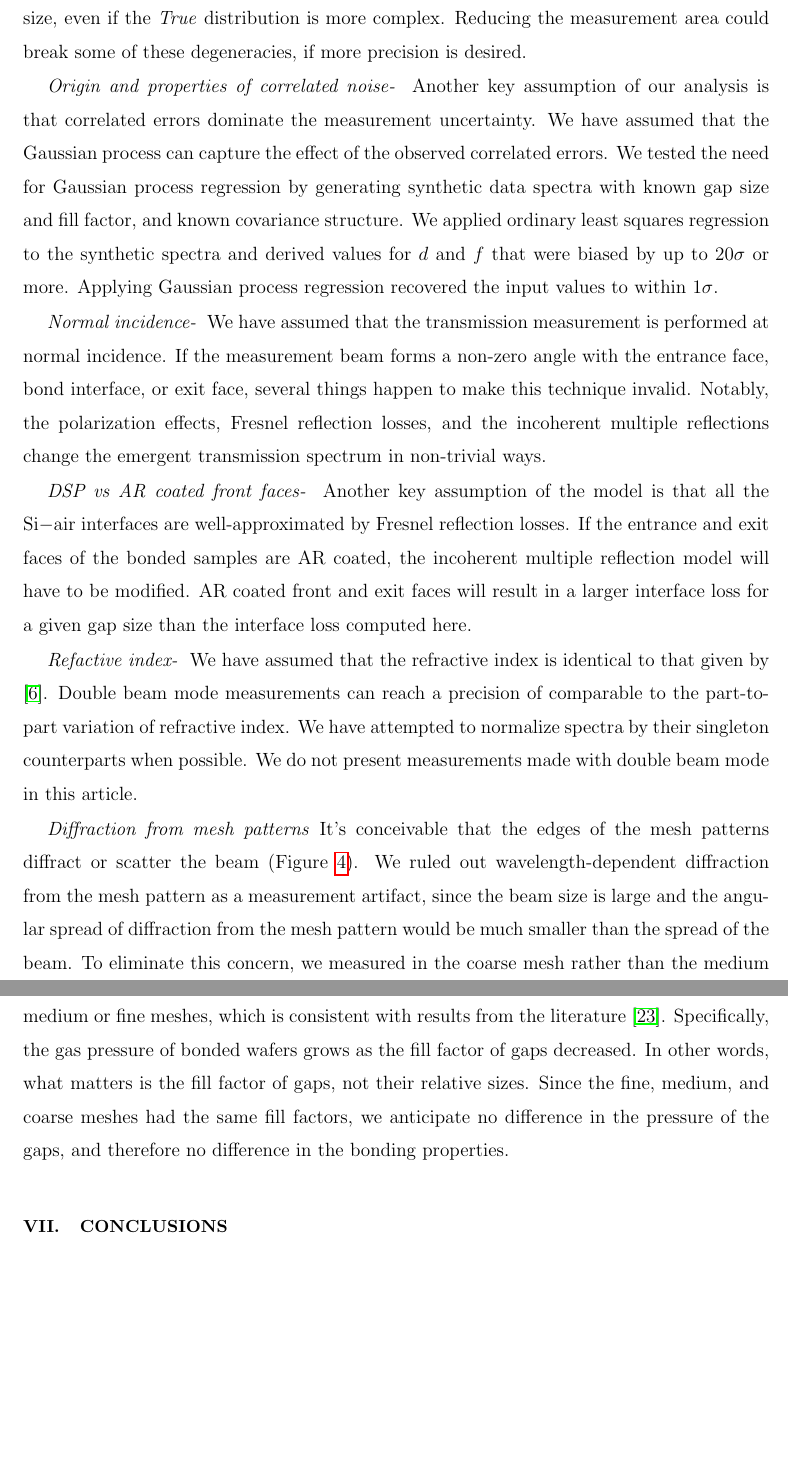
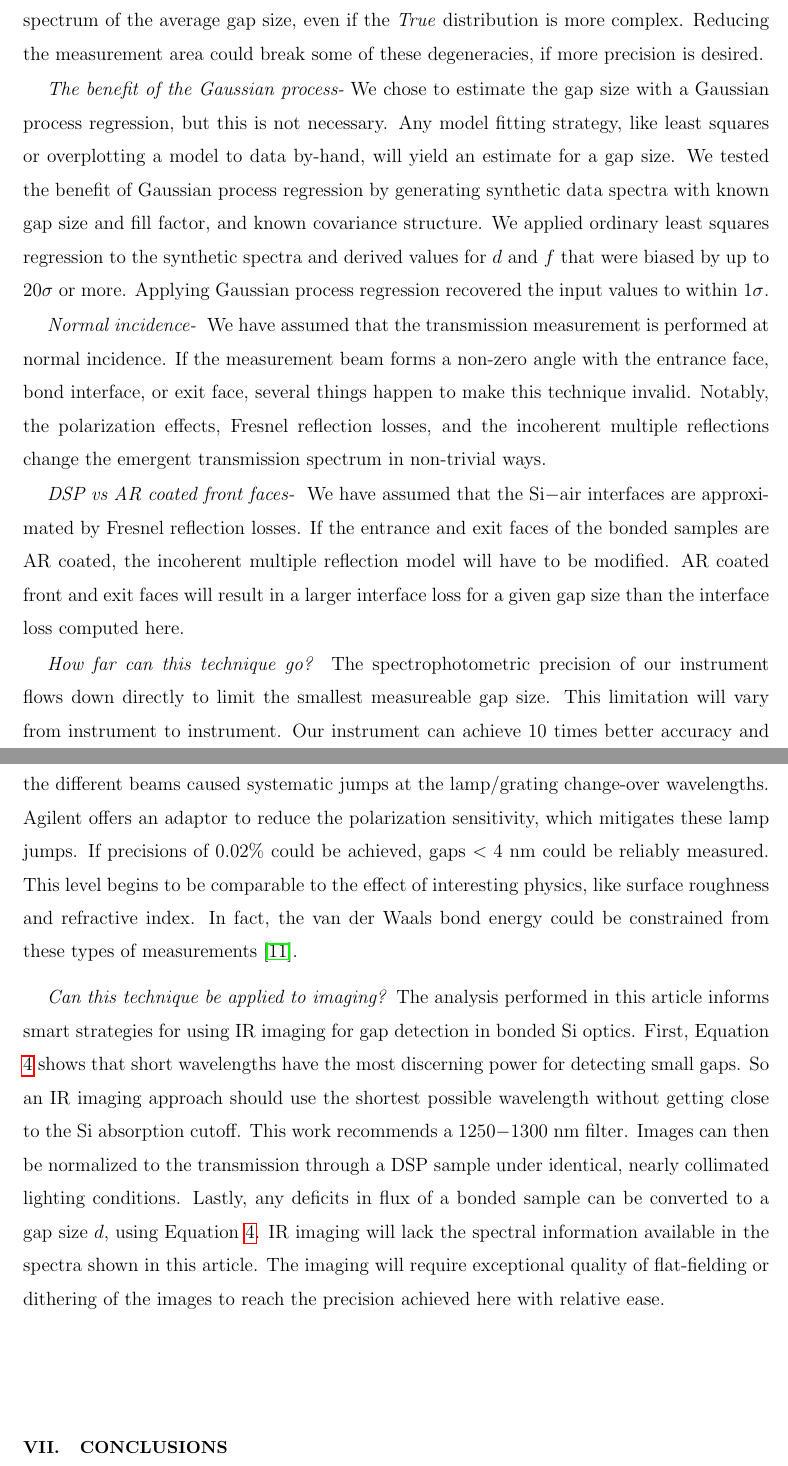
Before and after one commit to Echelle/AO_bonding_paper, a LaTeX paper (AO_bondedSi.tex): two parts of pages 23 and 24 of 31, joined at a grey line, cut so that both start at the same text, the shorter picture padded with empty space. Compiled offline with pdfLaTeX; a missing bibliography style is replaced by a similar one.

Commit message:
spruce up the discussion section to be more general from a reader point of view

```diff
--- a/AO_bondedSi.tex
+++ b/AO_bondedSi.tex
@@ -296,16 +296,16 @@ Figure \ref{VG0912_0gap_corner} shows that there is a degeneracy between the axi
 
-\emph{More complex underlying gap size distributions-} One key assumption of our model is that the distribution of gap sizes over our measurement area is bimodal.  Specifically, Equation \ref{eqnMix} assumes that there is either a gap of size $d$, or else it is 100\% bonded.  If there is a gradient across the bond, the emergent transmission spectrum will be an admixture of many gaps with various areal coverage fractions.  The full solution becomes an areal integral of Equation \ref{eqFP} normalized by the total measurement area.  Solving for the relative distributions of gaps is highly degenerate, in the same way as we saw in the 2-parameter corner plots of gap depth and fill factor.  We experimented with by-eye fitting parametric distributions of gap sizes, characterized by a maximum and minimum gap size, and a monotonic slope of the distribution.  We found that measurements of very large ($>10\lambda$) gaps with a large gradient offered surprisingly strong constraints on the maximum gap size, because of the conspicuous high frequency Fabry-P\`erot fringes.  For sub-wavelength gaps, the gap size distibution is too degenerate to derive much useful insight on the slope of the distribution.  Specifically, for $d_{max}<\lambda/4$, our simple mixture model will converge on the spectrum of the average gap size, even if the \emph{True} distribution is more complex.  Reducing the measurement area could break some of these degeneracies, if more precision is desired.
+\emph{More complex underlying gap size distributions-} One key assumption of our gap-as-etalon modeling strategy is that the distribution of gap sizes over the measurement area is bimodal- a gap of size $d$ or zero gap.  This choice was simply a matter of computational simplicity, and any more complicated gap size distribution could easily be dropped in as additional terms in Equation \ref{eqnMix}.  For example, if there is a gradient across the bond, the emergent transmission spectrum will be an admixture of many gaps with various areal coverage fractions.  The full solution becomes an areal integral of Equation \ref{eqFP} normalized by the total measurement area.  Solving for the relative distributions of gaps is highly degenerate, in the same way as we saw in the 2-parameter corner plots of gap depth and fill factor.  We experimented with by-eye fitting parametric distributions of gap sizes, characterized by a maximum and minimum gap size, and a monotonic slope of the distribution.  We found that measurements of very large ($>10\lambda$) gaps with a large gradient offered surprisingly strong constraints on the maximum gap size, because of the conspicuous high frequency Fabry-P\`erot fringes.  For sub-wavelength gaps, the gap size distibution is too degenerate to derive much useful insight on the slope of the distribution.  Specifically, for $d_{max}<\lambda/4$, our simple mixture model will converge on the spectrum of the average gap size, even if the \emph{True} distribution is more complex.  Reducing the measurement area could break some of these degeneracies, if more precision is desired.
 
-\emph{Origin and properties of correlated noise- } Another key assumption of our analysis is that correlated errors dominate the measurement uncertainty.  We have assumed that the Gaussian process can capture the effect of the observed correlated errors.  We tested the need for Gaussian process regression by generating synthetic data spectra with known gap size and fill factor, and known covariance structure.  We applied ordinary least squares regression to the synthetic spectra and derived values for $d$ and $f$ that were biased by up to $20\sigma$ or more.  Applying Gaussian process regression recovered the input values to within $1\sigma$.
+
+\emph{The benefit of the Gaussian process-} We chose to estimate the gap size with a Gaussian process regression, but this is not necessary.  Any model fitting strategy, like least squares or overplotting a model to data by-hand, will yield an estimate for a gap size.  We tested the benefit of Gaussian process regression by generating synthetic data spectra with known gap size and fill factor, and known covariance structure.  We applied ordinary least squares regression to the synthetic spectra and derived values for $d$ and $f$ that were biased by up to $20\sigma$ or more.  Applying Gaussian process regression recovered the input values to within $1\sigma$.
 
 \emph{Normal incidence- } We have assumed that the transmission measurement is performed at normal incidence.  If the measurement beam forms a non-zero angle with the entrance face, bond interface, or exit face, several things happen to make this technique invalid.  Notably, the polarization effects, Fresnel reflection losses, and the incoherent multiple reflections change the emergent transmission spectrum in non-trivial ways.
 
-\emph{DSP vs AR coated front faces- } Another key assumption of the model is that all the Si$-$air interfaces are well-approximated by Fresnel reflection losses.  If the entrance and exit faces of the bonded samples are AR coated, the incoherent multiple reflection model will have to be modified.  AR coated front and exit faces will result in a larger interface loss for a given gap size than the interface loss computed here.
+\emph{DSP vs AR coated front faces- } We have assumed that the Si$-$air interfaces are approximated by Fresnel reflection losses.  If the entrance and exit faces of the bonded samples are AR coated, the incoherent multiple reflection model will have to be modified.  AR coated front and exit faces will result in a larger interface loss for a given gap size than the interface loss computed here.
 
-\emph{Refactive index- } We have assumed that the refractive index is identical to that given by \cite{2006SPIE.6273E..77F}.  Double beam mode measurements can reach a precision of comparable to the part-to-part variation of refractive index.  We have attempted to normalize spectra by their singleton counterparts when possible.  We do not present measurements made with double beam mode in this article.
+\emph{How far can this technique go?}  The spectrophotometric precision of our instrument flows down directly to limit the smallest measureable gap size.  This limitation will vary from instrument to instrument.  Our instrument can achieve 10 times better accuracy and precision in double beam mode.  However, the slightly different polarization sensitivity in the different beams caused systematic jumps at the lamp/grating change-over wavelengths.  Agilent offers an adaptor to reduce the polarization sensitivity, which mitigates these lamp jumps.  If precisions of 0.02\% could be achieved, gaps $<4$ nm could be reliably measured.  This level begins to be comparable to the effect of interesting physics, like surface roughness and refractive index.  In fact, the van der Waals bond energy could be constrained from these types of measurements \cite{2001JOptA...3...85G}.
 
-\emph{Diffraction from mesh patterns}
-It's conceivable that the edges of the mesh patterns diffract or scatter the beam (Figure \ref{figVS20pattern}).  We ruled out wavelength-dependent diffraction from the mesh pattern as a measurement artifact, since the beam size is large and the angular spread of diffraction from the mesh pattern would be much smaller than the spread of the beam.  To eliminate this concern, we measured in the coarse mesh rather than the medium or fine meshes, when possible.  We saw no difference in the bond quality surrounding the medium or fine meshes, which is consistent with results from the literature \cite{1992JEMat..21..669M}.  Specifically, the gas pressure of bonded wafers grows as the fill factor of gaps decreased.  In other words, what matters is the fill factor of gaps, not their relative sizes.  Since the fine, medium, and coarse meshes had the same fill factors, we anticipate no difference in the pressure of the gaps, and therefore no difference in the bonding properties.
+\emph{Can this technique be applied to imaging?}  The analysis performed in this article informs smart strategies for using IR imaging for gap detection in bonded Si optics.  First, Equation \ref{eqFP} shows that short wavelengths have the most discerning power for detecting small gaps.  So an IR imaging approach should use the shortest possible wavelength without getting close to the Si absorption cutoff.  This work recommends a 1250$-$1300 nm filter.  Images can then be normalized to the transmission through a DSP sample under identical, nearly collimated lighting conditions.  Lastly, any deficits in flux of a bonded sample can be converted to a gap size $d$, using Equation \ref{eqFP}.  IR imaging will lack the spectral information available in the spectra shown in this article.  The imaging will require exceptional quality of flat-fielding or dithering of the images to reach the precision achieved here with relative ease.
 
 \section{Conclusions}
 We have described a measurement technique and laid out an analysis formalism for the detection and measurement of sub-wavelength gaps at Si$-$Si interfaces.  Experimental measurements show that we can precisely recover the extent of wavelength-scale gaps of known size, account for the presence of small gaps, and capture results consistent with no gap when measuring a monolithic part.
```
Also changed, not shown: CHANGELOG.md, AO_bondedSi.tex (2 more changed lines).
